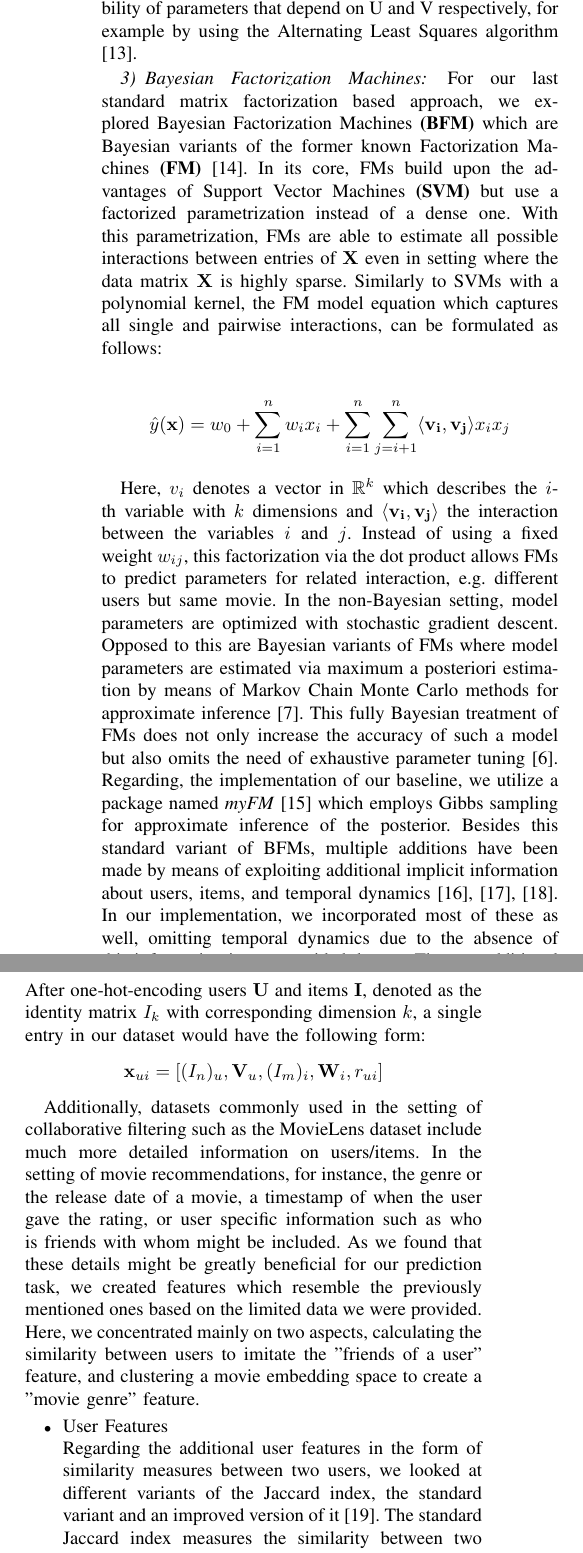
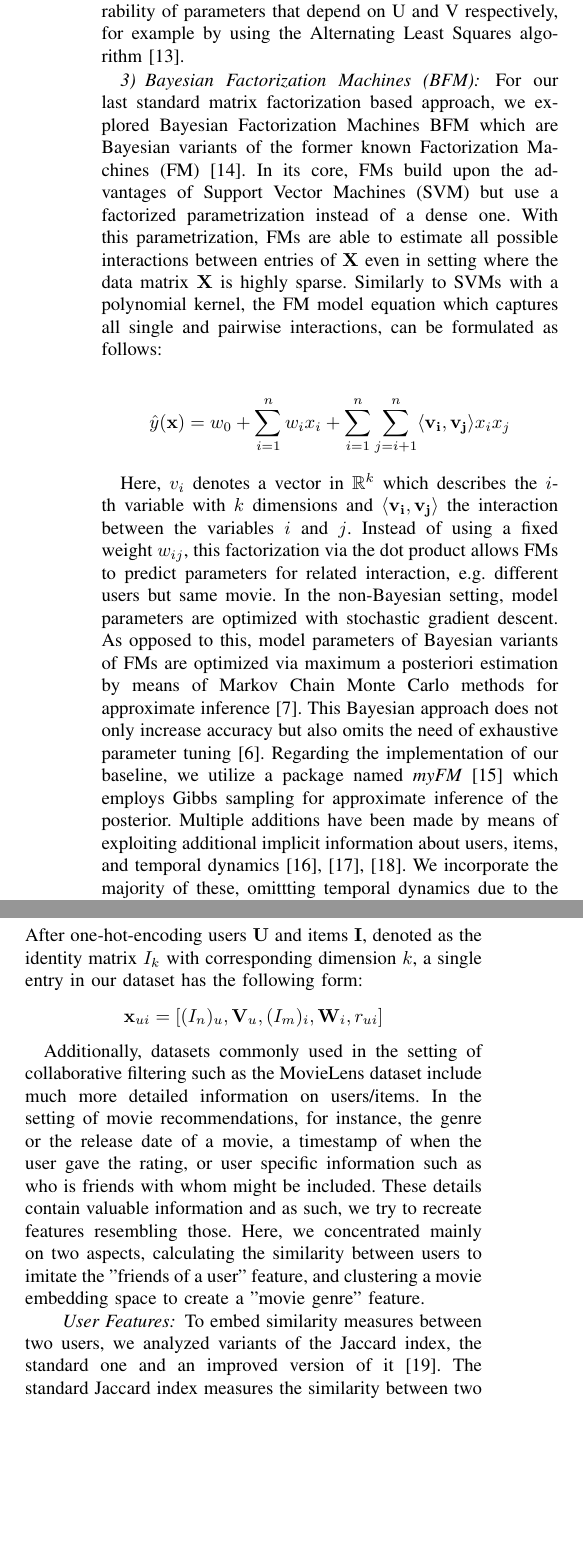
Before and after one commit to FatjonZOGAJ/recommender-system, a LaTeX paper (report/report.tex): two parts of the columns of page 2 of 6, joined at a grey line, cut so that both start at the same text, the shorter picture padded with empty space. Compiled offline with pdfLaTeX.

Commit message:
Introduction pass

```diff
--- a/report/report.tex
+++ b/report/report.tex
@@ -15,6 +15,8 @@
 \usepackage{booktabs}
 \usepackage{amsmath}   % Improves the typesettings of tables.
 
+%\DeclareMathOperator*{\argmin}{\arg\!\min}
+\DeclareMathOperator*{\argmin}{argmin}   % Jan Hlavacek
 
 \newcommand{\spacing}{\hspace{1cm}}
 \begin{document}
@@ -85,11 +89,11 @@
 
     $$ \frac{1}{2}\|\Pi_{\Omega}(A - WH)\|^2_F$$
 
-    Although this optimization problem is NP-hard, in practice we can obtain good solutions by leveraging the separability of parameters that depend on U and V respectively, for example by using the Alternating Least Squares algorithm \cite{als}.
+    Although this optimization problem is NP-hard, in practice we can obtain good solutions by leveraging the separability of parameters that depend on U and V respectively, for example by using the Alternating Least Squares algorithm~\cite{als}.
 
-    \subsubsection{Bayesian Factorization Machines}
-    For our last standard matrix factorization based approach, we explored Bayesian Factorization Machines \textbf{(BFM)} which are Bayesian variants of the former known Factorization Machines \textbf{(FM)} \cite{rendle_factorization_2010}.
-    In its core, FMs build upon the advantages of Support Vector Machines \textbf{(SVM)} but use a factorized parametrization instead of a dense one.
+    \subsubsection{Bayesian Factorization Machines (BFM)}
+    For our last standard matrix factorization based approach, we explored Bayesian Factorization Machines BFM which are Bayesian variants of the former known Factorization Machines (FM)~\cite{rendle_factorization_2010}.
+    In its core, FMs build upon the advantages of Support Vector Machines (SVM) but use a factorized parametrization instead of a dense one.
     With this parametrization, FMs are able to estimate all possible interactions between entries of $\mathbf{X}$ even in setting where the data matrix $\mathbf{X}$ is highly sparse.
     Similarly to SVMs with a polynomial kernel, the FM model equation which captures all single and pairwise interactions, can be formulated as follows:
 
@@ -98,12 +102,13 @@
     Here, $v_i$ denotes a vector in $\mathbb{R}^k$ which describes the $i$-th variable with $k$ dimensions and $\langle \mathbf{v_i},\mathbf{v_j} \rangle$ the interaction between the variables $i$ and $j$.
     Instead of using a fixed weight $w_{ij}$, this factorization via the dot product allows FMs to predict parameters for related interaction, e.g. different users but same movie.
     In the non-Bayesian setting, model parameters are optimized with stochastic gradient descent.
-    Opposed to this are Bayesian variants of FMs where model parameters are estimated via maximum a posteriori estimation by means of Markov Chain Monte Carlo methods for approximate inference \cite{salakhutdinov_bayesian_2008}.
-    This fully Bayesian treatment of FMs does not only increase the accuracy of such a model but also omits the need of exhaustive parameter tuning \cite{freudenthaler_bayesian_2011}.
-    Regarding, the implementation of our baseline, we utilize a package named \textit{myFM} \cite{noauthor_myfm_nodate} which employs Gibbs sampling for approximate inference of the posterior.
-    Besides this standard variant of BFMs, multiple additions have been made by means of exploiting additional implicit information about users, items, and temporal dynamics \cite{rendle_scaling_2013,koren_factorization_2008,koren_collaborative_2009}.
-    In our implementation, we incorporated most of these as well, omitting temporal dynamics due to the absence of this information in our provided dataset.
+    As opposed to this, model parameters of Bayesian variants of FMs are optimized via maximum a posteriori estimation by means of Markov Chain Monte Carlo methods for approximate inference~\cite{salakhutdinov_bayesian_2008}.
+    This Bayesian approach does not only increase accuracy but also omits the need of exhaustive parameter tuning~\cite{freudenthaler_bayesian_2011}.
+    Regarding the implementation of our baseline, we utilize a package named \textit{myFM}~\cite{noauthor_myfm_nodate} which employs Gibbs sampling for approximate inference of the posterior.
+    Multiple additions have been made by means of exploiting additional implicit information about users, items, and temporal dynamics~\cite{rendle_scaling_2013,koren_factorization_2008,koren_collaborative_2009}.
+    We incorporate the majority of these, omittting temporal dynamics due to the absence of this information in our provided dataset.
+%    In our implementation, we incorporated most of these as well, omitting temporal dynamics due to the absence of this information in our provided dataset.
     The two additional features are defined as follows:
     \begin{enumerate}
-        \item Implicit User Feature (Bayesian SVD++) $\Leftrightarrow$ all items consumed by user $u$:
+        \item Implicit User Feature (Bayesian SVD++) $\Leftrightarrow$ all items rated by user $u$:
         $$\mathbf{V}_u=\frac{\Omega_u}{\sqrt{|\{(u,i): (u,i) \in \Omega_u\}|}}$$
@@ -111,18 +116,15 @@
         $$\mathbf{W}_i=\frac{\Omega^T_i}{\sqrt{|\{(u,i): (u,i) \in \Omega^T_i\}|}}$$
     \end{enumerate}
-    After one-hot-encoding users $\mathbf{U}$ and items $\mathbf{I}$, denoted as the identity matrix $I_k$ with corresponding dimension $k$, a single entry in our dataset would have the following form:
+    After one-hot-encoding users $\mathbf{U}$ and items $\mathbf{I}$, denoted as the identity matrix $I_k$ with corresponding dimension $k$, a single entry in our dataset has the following form:
     $$\mathbf{x}_{ui} = [(I_n)_u,\mathbf{V}_u,(I_m)_i,\mathbf{W}_i, r_{ui}]$$
 
     Additionally, datasets commonly used in the setting of collaborative filtering such as the MovieLens dataset include much more detailed information on users/items.
     In the setting of movie recommendations, for instance, the genre or the release date of a movie, a timestamp of when the user gave the rating, or user specific information such as who is friends with whom might be included.
-    As we found that these details might be greatly beneficial for our prediction task, we created features which resemble the previously mentioned ones based on the limited data we were provided.
+    These details contain valuable information and as such, we try to recreate features resembling those. % ones based on the limited data we were provided.
     Here, we concentrated mainly on two aspects, calculating the similarity between users to imitate the "friends of a user" feature, and clustering a movie embedding space to create a "movie genre" feature.
 
-    \begin{itemize}
-
-        \item User Features
-
-        Regarding the additional user features in the form of similarity measures between two users, we looked at different variants of the Jaccard index, the standard variant and an improved version of it \cite{lee_improving_2017}.
-        The standard Jaccard index measures the similarity between two users u and v as follows:
+    \paragraph{User Features}
+    To embed similarity measures between two users, we analyzed variants of the Jaccard index, the standard one and an improved version of it~\cite{lee_improving_2017}.
+    The standard Jaccard index measures the similarity between two users $u$ and $v$ as follows:
     $$\text{Jac}(u,v)=\frac{|\mathbf{I}_u \cap \mathbf{I}_v|}{|\mathbf{I}_u \cup \mathbf{I}_v|}$$
     Furthermore, we experimented with an improved version of the Jaccard index.
```
Also changed, not shown: report/report.tex (66 more changed lines). Lines whose indentation alone changed are shown as unchanged.
